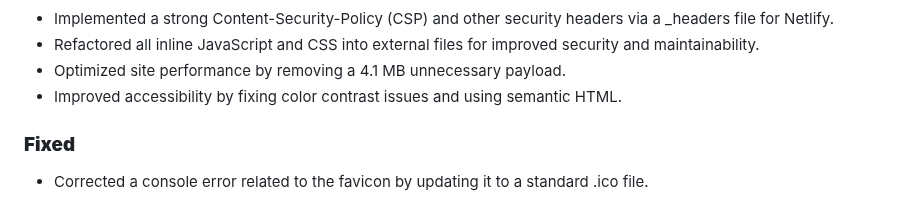
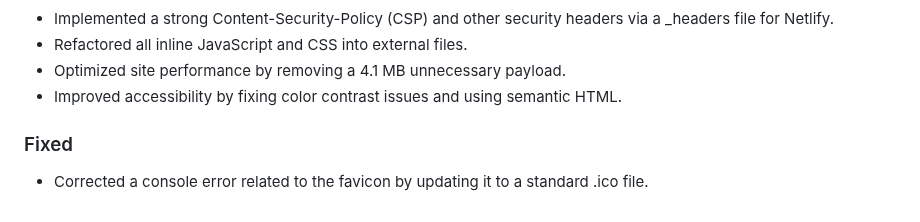
Before and after one commit to KnowOneActual/BB_Website, a Markdown page: CHANGELOG.md, the part around one of its changes. Rendered like a GitHub page.

```diff
--- a/CHANGELOG.md
+++ b/CHANGELOG.md
@@ -106,12 +131,12 @@ This is the inaugural entry for the changelog, summarizing the major features an
 
 
 * Implemented a strong Content-Security-Policy (CSP) and other security headers via a _headers file for Netlify.
-* Refactored all inline JavaScript and CSS into external files for improved security and maintainability.
+* Refactored all inline JavaScript and CSS into external files.
 * Optimized site performance by removing a 4.1 MB unnecessary payload.
 * Improved accessibility by fixing color contrast issues and using semantic HTML.
 
 
-### **Fixed**
+### Fixed
 
 
 
```
Also changed, not shown: other parts of CHANGELOG.md (+50 -25 lines).
